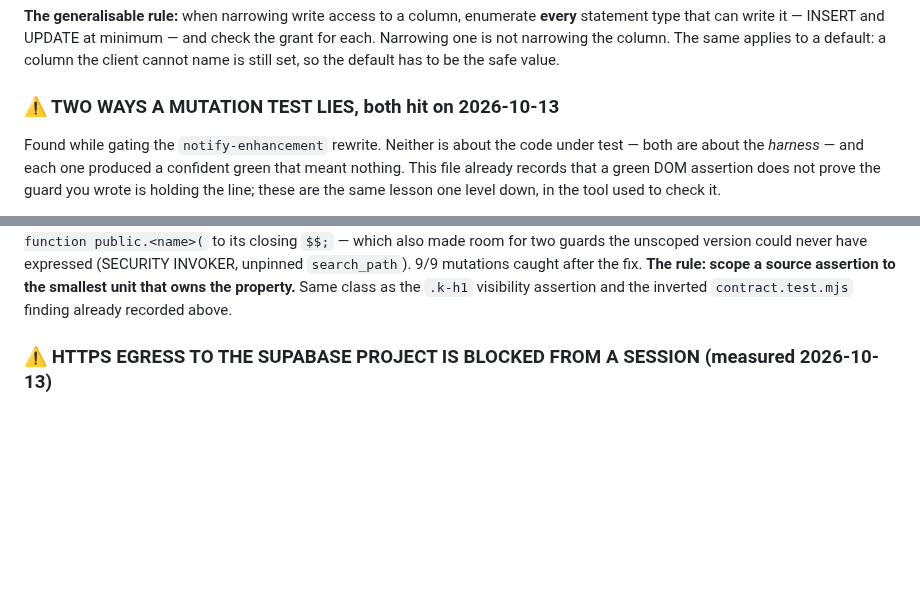
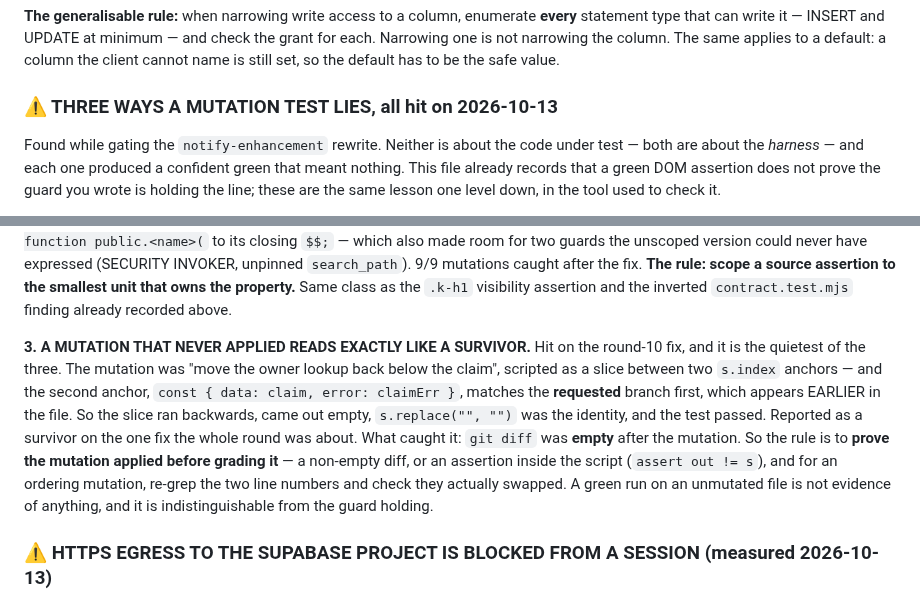
Before and after one commit to akyachtsman/claude.insurance, a Markdown page: CLAUDE.md, 2 parts joined by grey strips. Rendered like a GitHub page; blank space fills up the shorter version.

Commit message:
Record a third way a mutation test lies: the mutation that never applied
Found grading round 10's own fix. The mutation "move the owner lookup back
below the claim" was scripted as a slice between two s.index anchors, and the
second anchor matched the REQUESTED branch, which appears earlier in the file.
The slice ran backwards, came out empty, the replace was the identity, and the
test passed — reported as a survivor on the one fix the round was about.

An empty `git diff` is what caught it. The rule: prove the mutation applied
before grading it (non-empty diff, an assert in the script, and for an ordering
mutation re-grep the two lines to confirm they swapped). Re-run correctly: the
ordering assertion fails as intended.

Co-Authored-By: Claude Opus 5 <noreply@anthropic.com>
Claude-Session: https://claude.ai/code/session_01KEgF9uUQWDdecqmXQYVqon

```diff
--- a/CLAUDE.md
+++ b/CLAUDE.md
@@ -1911,7 +1911,7 @@ check the grant for each. Narrowing one is not narrowing the column. The same
 applies to a default: a column the client cannot name is still set, so the
 default has to be the safe value.
 
-### ⚠️ TWO WAYS A MUTATION TEST LIES, both hit on 2026-10-13
+### ⚠️ THREE WAYS A MUTATION TEST LIES, all hit on 2026-10-13
 
 Found while gating the `notify-enhancement` rewrite. Neither is about the code
 under test — both are about the *harness* — and each one produced a confident
@@ -1945,6 +1945,21 @@ unscoped version could never have expressed (SECURITY INVOKER, unpinned
 **The rule: scope a source assertion to the smallest unit that owns the
 property.** Same class as the `.k-h1` visibility assertion and the inverted
 `contract.test.mjs` finding already recorded above.
+
+**3. A MUTATION THAT NEVER APPLIED READS EXACTLY LIKE A SURVIVOR.** Hit on the
+round-10 fix, and it is the quietest of the three. The mutation was "move the
+owner lookup back below the claim", scripted as a slice between two `s.index`
+anchors — and the second anchor, `const { data: claim, error: claimErr }`,
+matches the **requested** branch first, which appears EARLIER in the file. So
+the slice ran backwards, came out empty, `s.replace("", "")` was the identity,
+and the test passed. Reported as a survivor on the one fix the whole round was
+about.
+What caught it: `git diff` was **empty** after the mutation. So the rule is to
+**prove the mutation applied before grading it** — a non-empty diff, or an
+assertion inside the script (`assert out != s`), and for an ordering mutation,
+re-grep the two line numbers and check they actually swapped. A green run on an
+unmutated file is not evidence of anything, and it is indistinguishable from the
+guard holding.
 
 ### ⚠️ HTTPS EGRESS TO THE SUPABASE PROJECT IS BLOCKED FROM A SESSION (measured 2026-10-13)
 
```
